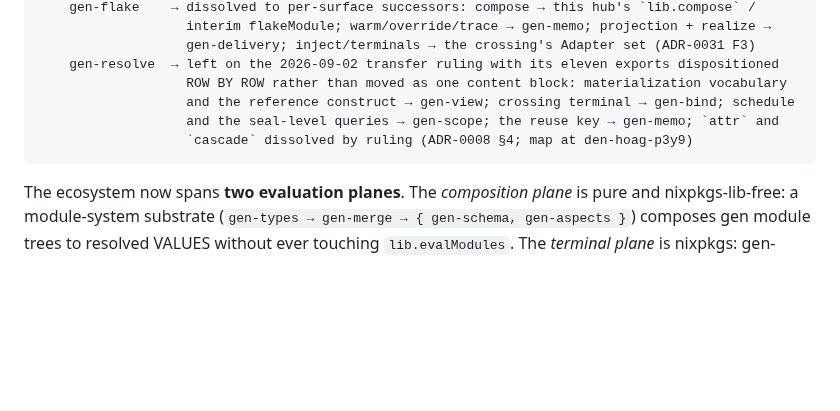
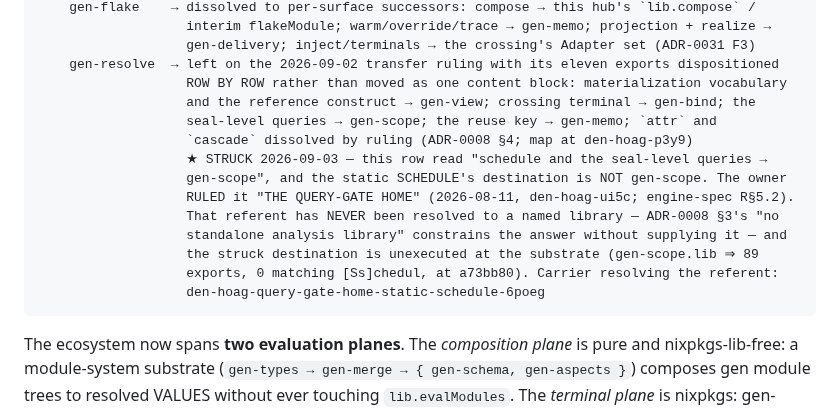
Before and after one commit to sini/gen, a Markdown page: ARCHITECTURE.md, the part around the change. Rendered like a GitHub page; blank space fills up the shorter version.

Commit message:
docs(ARCHITECTURE): strike the gen-scope destination for the static schedule
ARCHITECTURE.md asserted 'schedule and the seal-level queries -> gen-scope',
contradicting the owner's 2026-08-11 ruling (den-hoag-ui5c; engine-spec R5.2)
that the destination is 'the query-gate home'. The referent has never been
resolved to a named library and is now stated as unresolved rather than
silently replaced; carrier den-hoag-query-gate-home-static-schedule-6poeg.

Measured: gen-scope.lib at a73bb805 exports 89 names, 0 matching [Ss]chedul,
live controls foldEqu and circular each 1 in the same run -- the asserted
destination is unexecuted at the substrate.

gen-memo/AGENTS.md is deliberately UNTOUCHED: it is the only hub document
faithful to the ruling, naming the query-gate home and the evaluator as the two
destinations. The repair is one-directional.

````diff
--- a/ARCHITECTURE.md
+++ b/ARCHITECTURE.md
@@ -40,9 +40,17 @@ The gen ecosystem is a set of decoupled Nix libraries that together provide the
                    gen-delivery; inject/terminals → the crossing's Adapter set (ADR-0031 F3)
     gen-resolve  → left on the 2026-09-02 transfer ruling with its eleven exports dispositioned
                    ROW BY ROW rather than moved as one content block: materialization vocabulary
-                   and the reference construct → gen-view; crossing terminal → gen-bind; schedule
-                   and the seal-level queries → gen-scope; the reuse key → gen-memo; `attr` and
+                   and the reference construct → gen-view; crossing terminal → gen-bind; the
+                   seal-level queries → gen-scope; the reuse key → gen-memo; `attr` and
                    `cascade` dissolved by ruling (ADR-0008 §4; map at den-hoag-p3y9)
+                   ★ STRUCK 2026-09-03 — this row read "schedule and the seal-level queries →
+                   gen-scope", and the static SCHEDULE's destination is NOT gen-scope. The owner
+                   RULED it "THE QUERY-GATE HOME" (2026-08-11, den-hoag-ui5c; engine-spec R§5.2).
+                   That referent has NEVER been resolved to a named library — ADR-0008 §3's "no
+                   standalone analysis library" constrains the answer without supplying it — and
+                   the struck destination is unexecuted at the substrate (gen-scope.lib ⇒ 89
+                   exports, 0 matching [Ss]chedul, at a73bb80). Carrier resolving the referent:
+                   den-hoag-query-gate-home-static-schedule-6poeg
 ```
 
 The ecosystem now spans **two evaluation planes**. The *composition plane* is pure and
````
